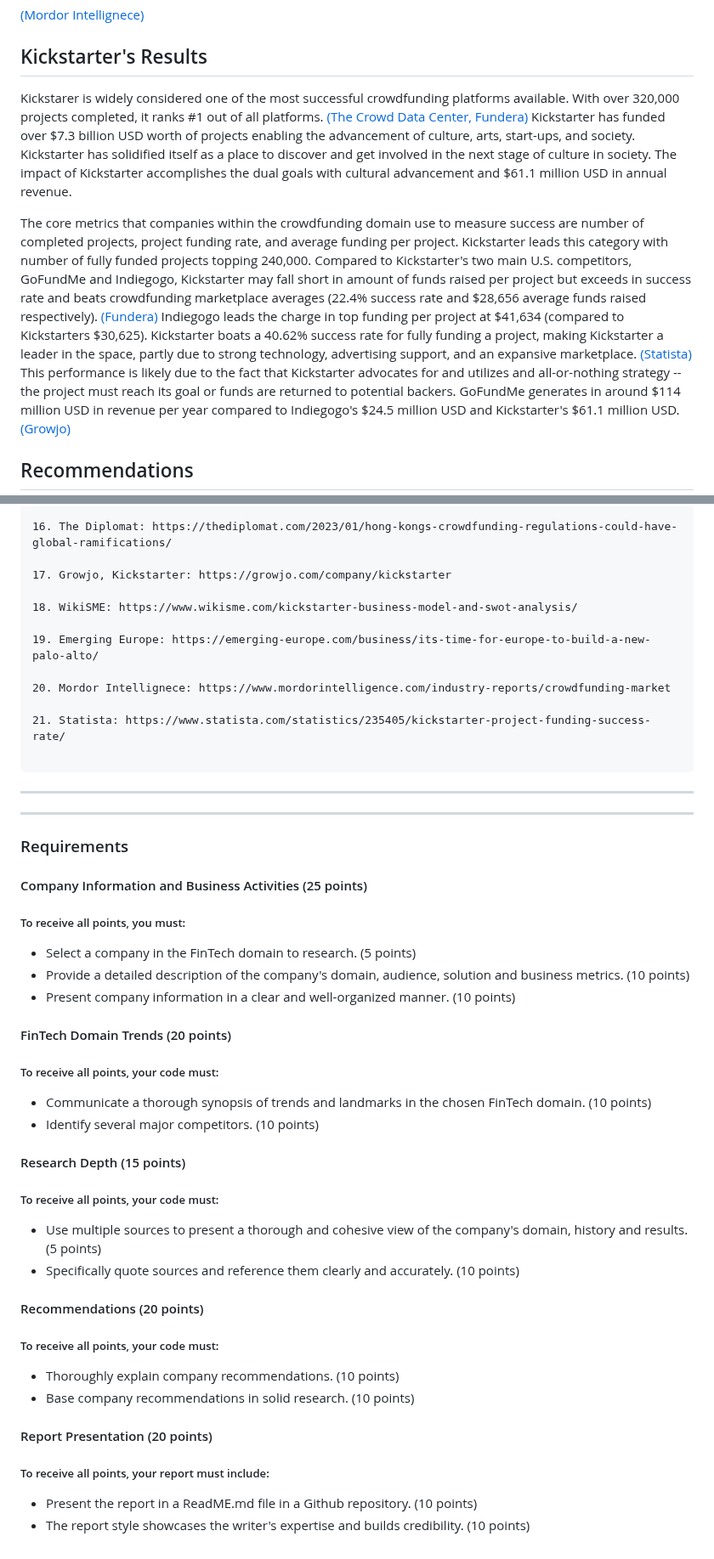
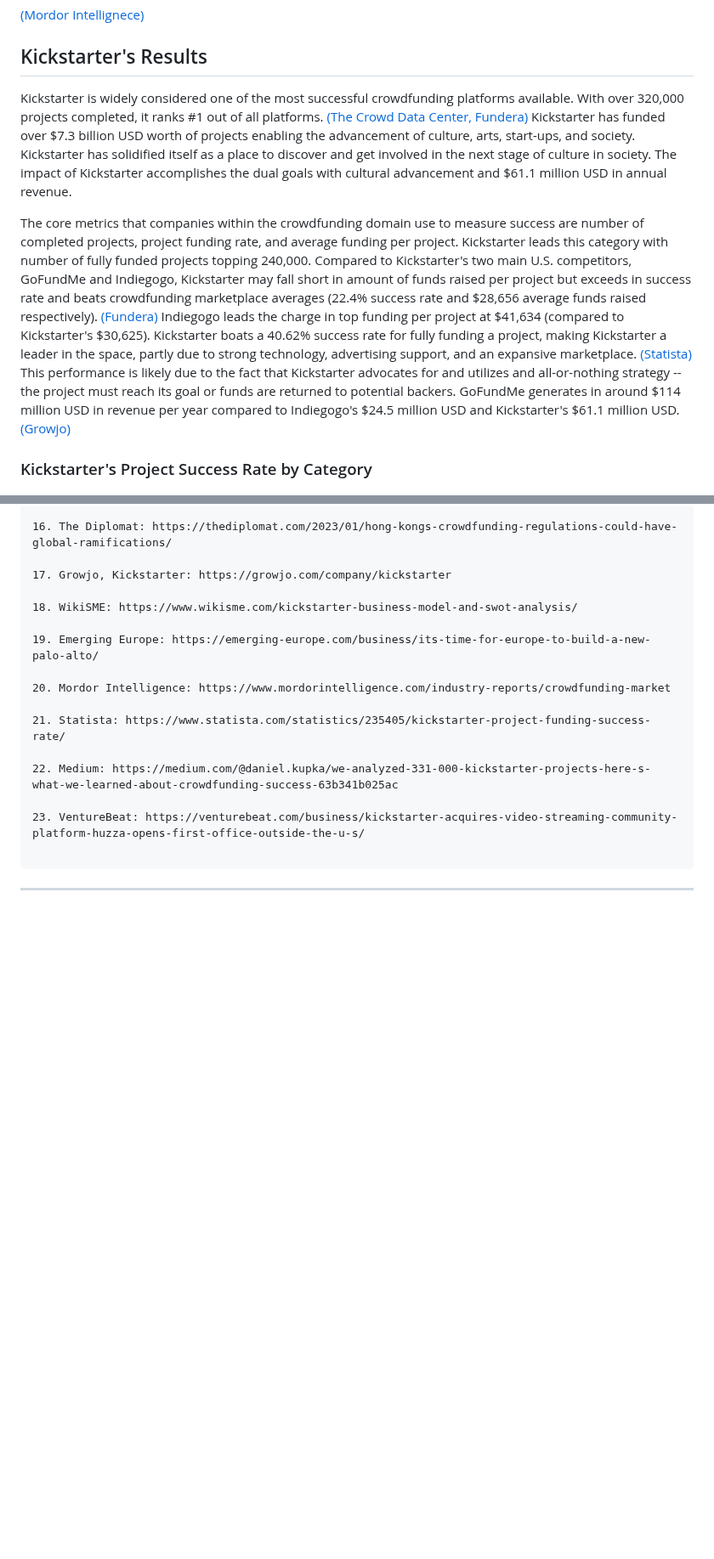
Before and after one commit to dakunkel/Module_1_Challenge, a Markdown page: README.md, 2 parts joined by grey strips. Shown at 85% size. Rendered like a GitHub page; blank space fills up the shorter version.

````diff
--- a/README.md
+++ b/README.md
@@ -93,9 +93,9 @@ Major companies in the crowdfunding domain to watch:
 
 ## Kickstarter's Results
 
-Kickstarer is widely considered one of the most successful crowdfunding platforms available.  With over 320,000 projects completed, it ranks #1 out of all platforms. [(The Crowd Data Center, Fundera)](https://www.thecrowdfundingcenter.com/data/projects)  Kickstarter has funded over $7.3 billion USD worth of projects enabling the advancement of culture, arts, start-ups, and society.  Kickstarter has solidified itself as a place to discover and get involved in the next stage of culture in society.  The impact of Kickstarter accomplishes the dual goals with cultural advancement and $61.1 million USD in annual revenue.
+Kickstarter is widely considered one of the most successful crowdfunding platforms available.  With over 320,000 projects completed, it ranks #1 out of all platforms. [(The Crowd Data Center, Fundera)](https://www.thecrowdfundingcenter.com/data/projects)  Kickstarter has funded over $7.3 billion USD worth of projects enabling the advancement of culture, arts, start-ups, and society.  Kickstarter has solidified itself as a place to discover and get involved in the next stage of culture in society.  The impact of Kickstarter accomplishes the dual goals with cultural advancement and $61.1 million USD in annual revenue.
 
-The core metrics that companies within the crowdfunding domain use to measure success are number of completed projects, project funding rate, and average funding per project.  Kickstarter leads this category with number of fully funded projects topping 240,000.  Compared to Kickstarter's two main U.S. competitors, GoFundMe and Indiegogo, Kickstarter may fall short in amount of funds raised per project but exceeds in success rate and beats crowdfunding marketplace averages (22.4% success rate and $28,656 average funds raised respectively). [(Fundera)](https://www.fundera.com/resources/crowdfunding-statistics) Indiegogo leads the charge in top funding per project at $41,634 (compared to Kickstarters $30,625).  Kickstarter boats a 40.62% success rate for fully funding a project, making Kickstarter a leader in the space, partly due to strong technology, advertising support, and an expansive marketplace.  [(Statista)](https://www.statista.com/statistics/235405/kickstarter-project-funding-success-rate/) This performance is likely due to the fact that Kickstarter advocates for and utilizes and all-or-nothing strategy -- the project must reach its goal or funds are returned to potential backers.  GoFundMe generates in around $114 million USD in revenue per year compared to Indiegogo's $24.5 million USD and Kickstarter's $61.1 million USD. [(Growjo)](https://growjo.com/company/Indiegogo)
+The core metrics that companies within the crowdfunding domain use to measure success are number of completed projects, project funding rate, and average funding per project.  Kickstarter leads this category with number of fully funded projects topping 240,000.  Compared to Kickstarter's two main U.S. competitors, GoFundMe and Indiegogo, Kickstarter may fall short in amount of funds raised per project but exceeds in success rate and beats crowdfunding marketplace averages (22.4% success rate and $28,656 average funds raised respectively). [(Fundera)](https://www.fundera.com/resources/crowdfunding-statistics) Indiegogo leads the charge in top funding per project at $41,634 (compared to Kickstarter's $30,625).  Kickstarter boats a 40.62% success rate for fully funding a project, making Kickstarter a leader in the space, partly due to strong technology, advertising support, and an expansive marketplace.  [(Statista)](https://www.statista.com/statistics/235405/kickstarter-project-funding-success-rate/) This performance is likely due to the fact that Kickstarter advocates for and utilizes and all-or-nothing strategy -- the project must reach its goal or funds are returned to potential backers.  GoFundMe generates in around $114 million USD in revenue per year compared to Indiegogo's $24.5 million USD and Kickstarter's $61.1 million USD. [(Growjo)](https://growjo.com/company/Indiegogo)
 
-## Recommendations
+### Kickstarter's Project Success Rate by Category
 
@@ -152,48 +156,13 @@ Works Cited
 
 19. Emerging Europe: https://emerging-europe.com/business/its-time-for-europe-to-build-a-new-palo-alto/
 
-20. Mordor Intellignece: https://www.mordorintelligence.com/industry-reports/crowdfunding-market
+20. Mordor Intelligence: https://www.mordorintelligence.com/industry-reports/crowdfunding-market
 
 21. Statista: https://www.statista.com/statistics/235405/kickstarter-project-funding-success-rate/
 
+22. Medium: https://medium.com/@daniel.kupka/we-analyzed-331-000-kickstarter-projects-here-s-what-we-learned-about-crowdfunding-success-63b341b025ac
+
+23. VentureBeat: https://venturebeat.com/business/kickstarter-acquires-video-streaming-community-platform-huzza-opens-first-office-outside-the-u-s/
+
 ```
 ---
-
----
-### Requirements
-
-#### Company Information and Business Activities  (25 points)
-
-##### To receive all points, you must:
-
-* Select a company in the FinTech domain to research. (5 points)
-* Provide a detailed description of the company's domain, audience, solution and business metrics. (10 points)
-* Present company information in a clear and well-organized manner. (10 points)
-
-#### FinTech Domain Trends (20 points)
-
-##### To receive all points, your code must:
-
-* Communicate a thorough synopsis of trends and landmarks in the chosen FinTech domain. (10 points)
-* Identify several major competitors. (10 points)
-
-#### Research Depth (15 points)
-
-##### To receive all points, your code must:
-
-* Use multiple sources to present a thorough and cohesive view of the company's domain, history and results. (5 points)
-* Specifically quote sources and reference them clearly and accurately. (10 points)
-
-#### Recommendations (20 points)
-
-##### To receive all points, your code must:
-
-* Thoroughly explain company recommendations. (10 points)
-* Base company recommendations in solid research. (10 points)
-
-#### Report Presentation (20 points)
-
-##### To receive all points, your report must include:
-
-* Present the report in a ReadME.md file in a Github repository. (10 points)
-* The report style showcases the writer's expertise and builds credibility. (10 points)
````
Also changed, not shown: other parts of README.md (+18 -14 lines).
